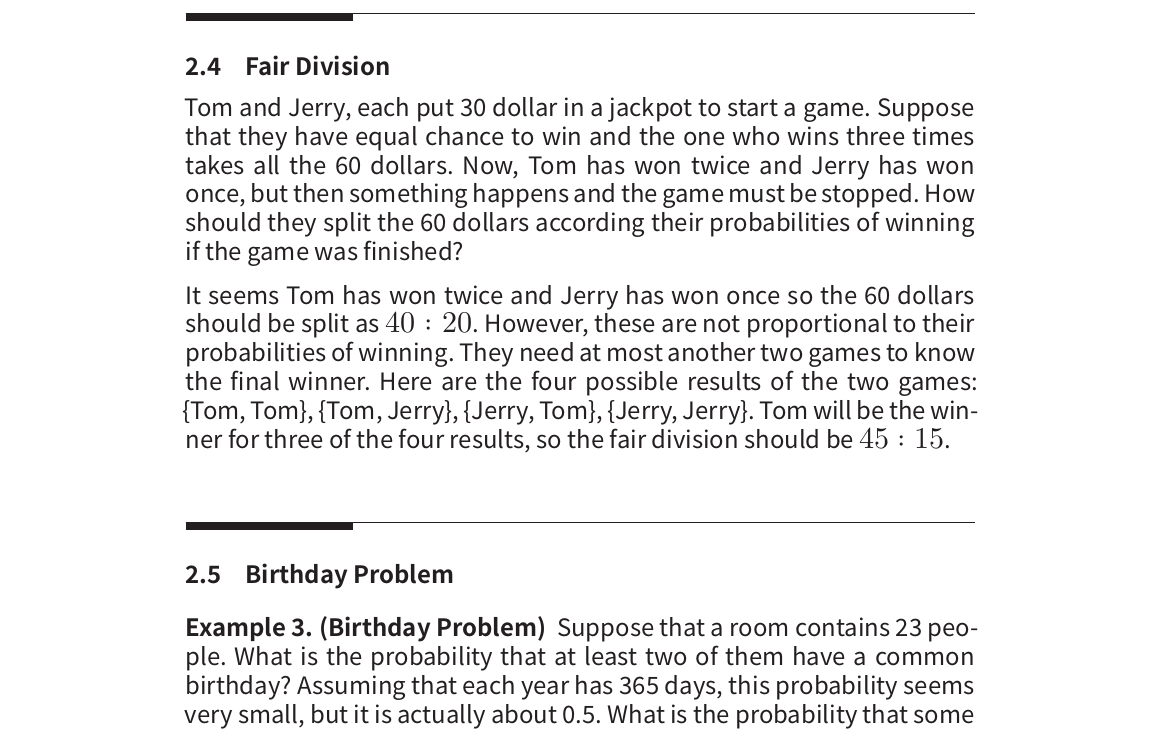
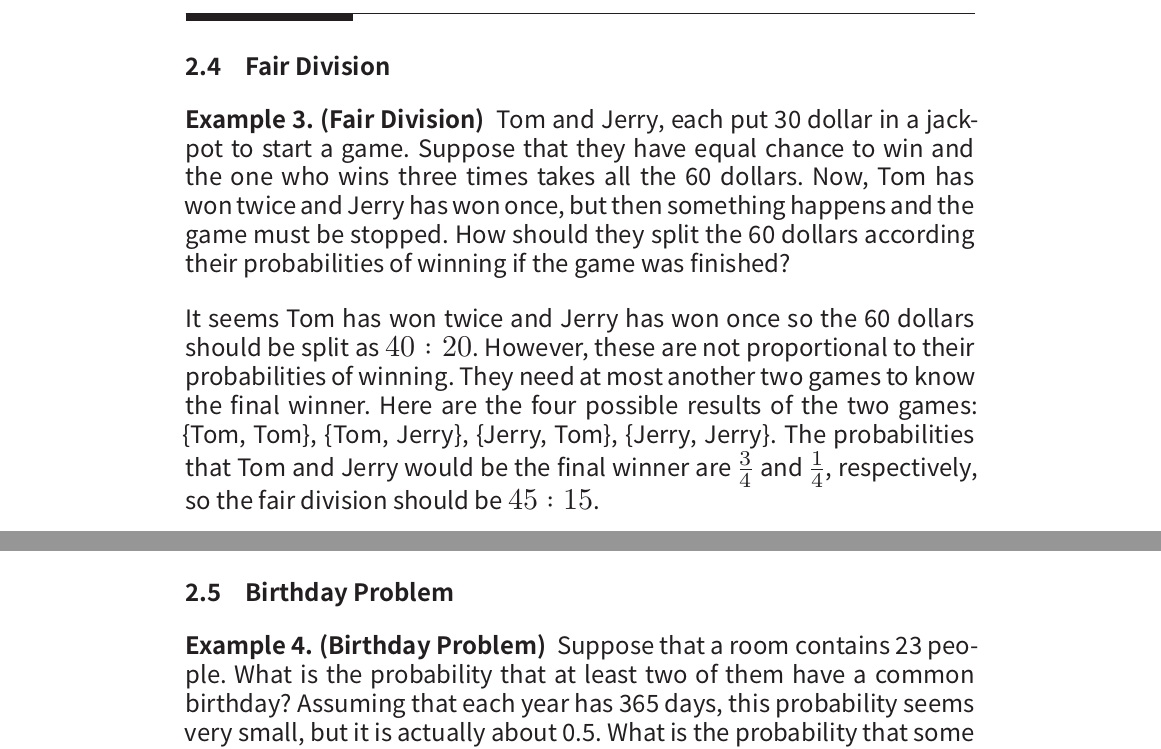
Before and after one commit to statds/sids, a LaTeX thesis (book/main.tex, which reads book/probability.tex): part of page 19 of 33 before the commit and two parts of page 19 of 33 after it, the two joined at a grey line, cut so that both start at the same text. Compiled offline with XeLaTeX; a missing font is replaced by an installed copy or a similar font.

Commit message:
Fair division example

```diff
--- a/book/probability.tex
+++ b/book/probability.tex
@@ -73,18 +73,24 @@ We can simulate this situation:
 \hypertarget{Fair-Division}{%
   \section{Fair Division}\label{Fair-Division}}
 
+\begin{example}[Fair Division]
 Tom and Jerry, each put 30 dollar in a jackpot to start a game. Suppose that
 they have equal chance to win and the one who wins three times takes all the 60
 dollars. Now, Tom has won twice and Jerry has won once, but then something
 happens and the game must be stopped. How should they split the 60 dollars
 according their probabilities of winning if the game was finished?
+\end{example}
 
 It seems Tom has won twice and Jerry has won once so the 60 dollars should be
 split as $40:20$. However, these are not proportional to their probabilities of
 winning. They need at most another two games to know the final winner. Here are
 the four possible results of the two games: \{Tom, Tom\}, \{Tom, Jerry\},
-\{Jerry, Tom\}, \{Jerry, Jerry\}. Tom will be the winner for three of the four
-results, so the fair division should be $45:15$.
+\{Jerry, Tom\}, \{Jerry, Jerry\}. The probabilities that Tom and Jerry would be the final winner are $\frac{3}{4}$ and $\frac{1}{4}$, respectively, so the fair division should be $45:15$.
+
+Let's use simulation to solve this problem.
+
+\input{Rnw/probability-FairDivision}
+
 
 \hypertarget{birthday-problem}{%
   \section{Birthday Problem}\label{birthday-problem}}
```
Also changed, not shown: 1 other file.
